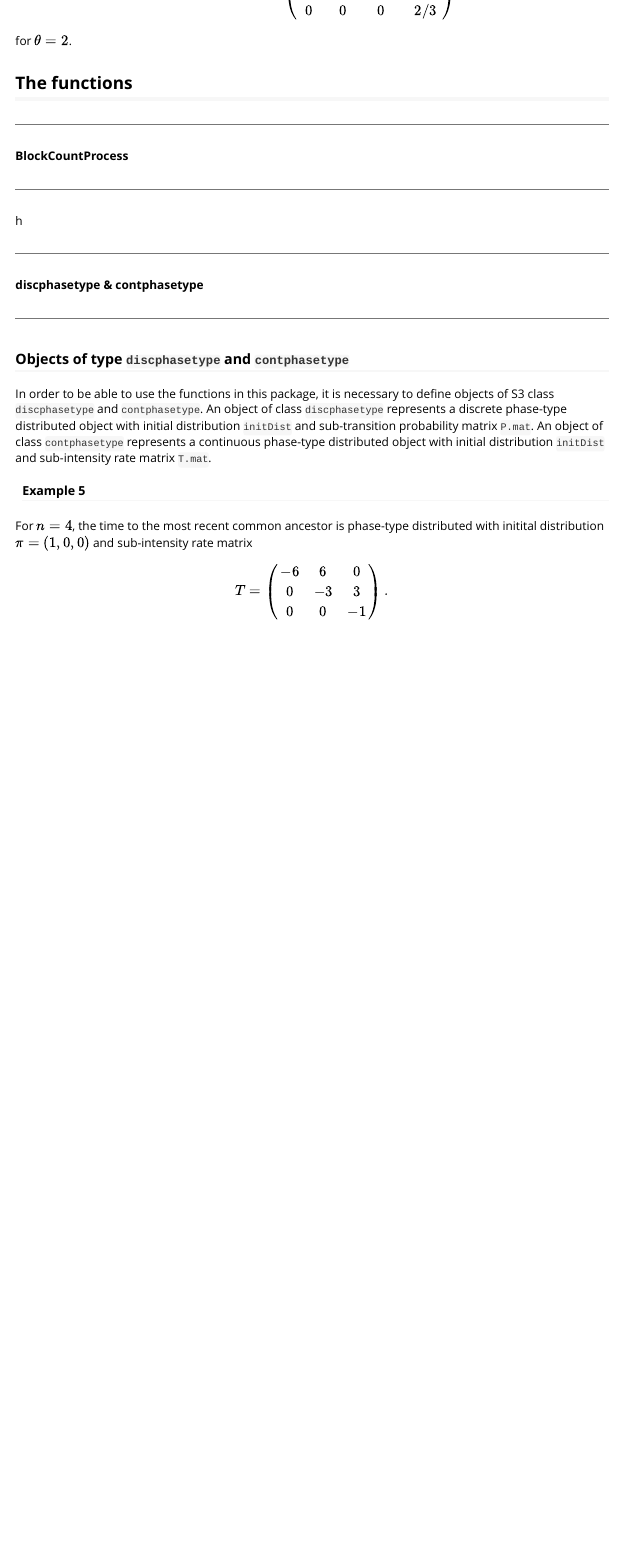
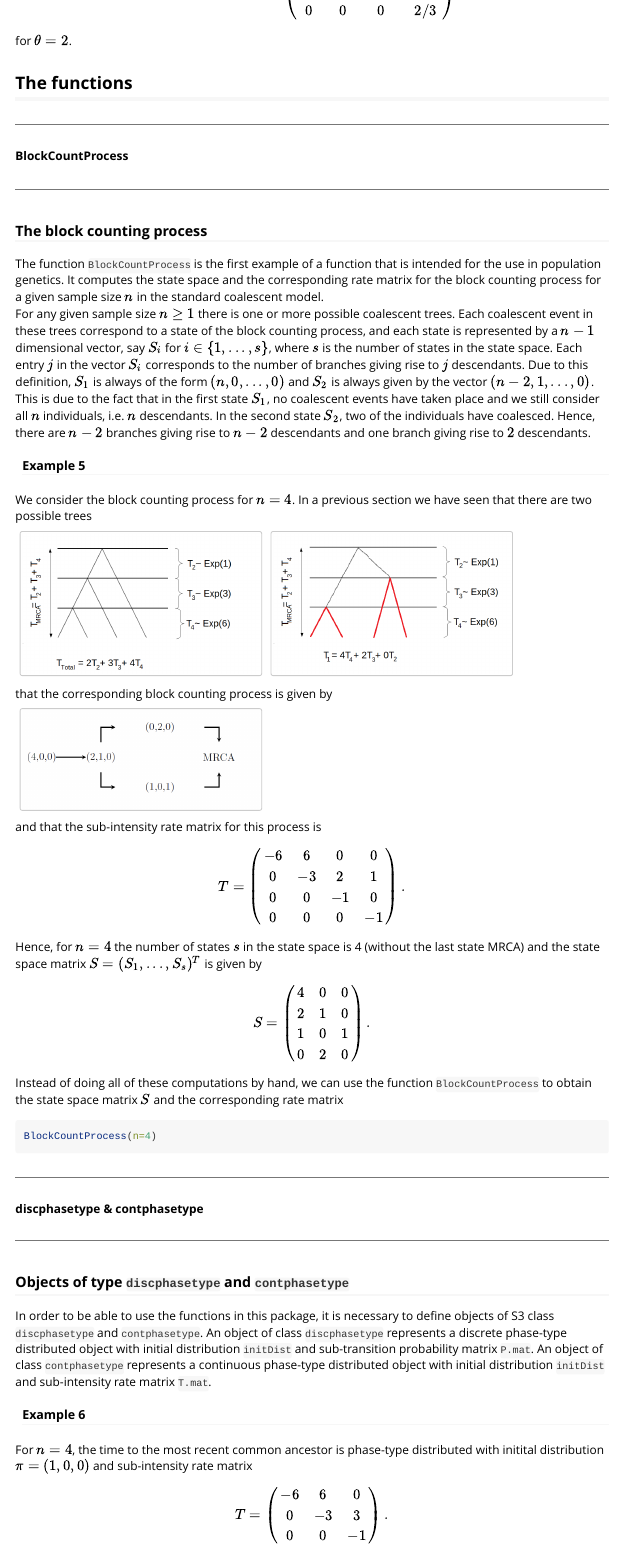
Before and after one commit to aumath-advancedr2019/PhaseTypeGenetics, an R Markdown document (PhaseTypeGenetics/vignettes/PhaseTypeGenetics.Rmd): the page in a window 1100 px wide, from 8930 px down. Rendered offline with R 4.5, knitr and Pandoc, with nearby package versions; the code chunks are not run, so their results and figures are left out; long lines of code are wrapped.

Commit message:
Adding the documentation for the block counting process to the vignette

````diff
--- a/PhaseTypeGenetics/vignettes/PhaseTypeGenetics.Rmd
+++ b/PhaseTypeGenetics/vignettes/PhaseTypeGenetics.Rmd
@@ -399,7 +399,52 @@ for $\theta = 2$.
 \center __BlockCountProcess__ \center
 
 ***
-h
+
+### The block counting process
+
+The function `BlockCountProcess` is the first example of a function that is intended for the use in population genetics. It computes the state space and the corresponding rate matrix for the block counting process for a given sample size $n$ in the standard coalescent model.\
+For any given sample size $n\geq 1$ there is one or more possible coalescent trees.
+Each coalescent event in these trees correspond to a state of the block counting process, and each state is represented by a $n-1$ dimensional vector, say $S_i$ for $i\in\{1,...,s\}$, where $s$ is the number of states in the state space. Each entry $j$ in the vector $S_i$ corresponds to the number of branches giving rise to $j$ descendants. Due to this definition, $S_1$ is always of the form $(n,0,...,0)$ and $S_2$ is always given by the vector $(n-2,1,...,0)$. This is due to the fact that in the first state $S_1$, no coalescent events have taken place and we still consider all $n$ individuals, i.e. $n$ descendants. In the second state $S_2$, two of the individuals have coalesced. Hence, there are $n-2$ branches giving rise to $n-2$ descendants and one branch giving rise to $2$ descendants.
+
+#### Example 5
+
+We consider the block counting process for $n=4$. In a previous section we have seen that there are two possible trees
+
+```{r Tree12, echo=FALSE, out.width = '40%'}
+knitr::include_graphics("Tree_n4.png")
+knitr::include_graphics("Tree2_n4.png")
+```
+
+that the corresponding block counting process is given by
+
+```{r BCP1, echo=FALSE, out.width = '40%'}
+knitr::include_graphics("BCP.png")
+```
+
+and that the sub-intensity rate matrix for this process is
+\begin{equation*}
+T = \begin{pmatrix}
+-6 & 6 & 0 & 0 \\
+0 & -3 & 2 & 1 \\
+0 & 0 & -1 & 0 \\
+0 & 0 & 0 & -1
+\end{pmatrix}.
+\end{equation*}
+Hence, for $n=4$ the number of states $s$ in the state space is 4 (without the last state MRCA) and the state space matrix $S=(S_1,...,S_s)^T$ is given by
+\begin{equation*}
+S = \begin{pmatrix}
+4 & 0 & 0 \\
+2 & 1 & 0 \\
+1 & 0 & 1 \\
+0 & 2 & 0\\
+\end{pmatrix}.
+\end{equation*}
+Instead of doing all of these computations by hand, we can use the function `BlockCountProcess` to obtain the state space matrix $S$ and the corresponding rate matrix
+
+```{r}
+BlockCountProcess(n=4)
+
+```
 
 
 ***
@@ -412,7 +457,7 @@ h
 
 In order to be able to use the functions in this package, it is necessary to define objects of S3 class `discphasetype` and `contphasetype`. An object of class `discphasetype` represents a discrete phase-type distributed object with initial distribution `initDist` and sub-transition probability matrix `P.mat`. An object of class `contphasetype` represents a continuous phase-type distributed object with initial distribution `initDist` and sub-intensity rate matrix `T.mat`.
 
-#### Example 5
+#### Example 6
 
 For $n=4$, the time to the most recent common ancestor is phase-type distributed with initital distribution $\pi = (1,0,0)$ and sub-intensity rate matrix
 \begin{equation*}
````
Also changed, not shown: PhaseTypeGenetics/vignettes/PhaseTypeGenetics.Rmd (7 more changed lines).
